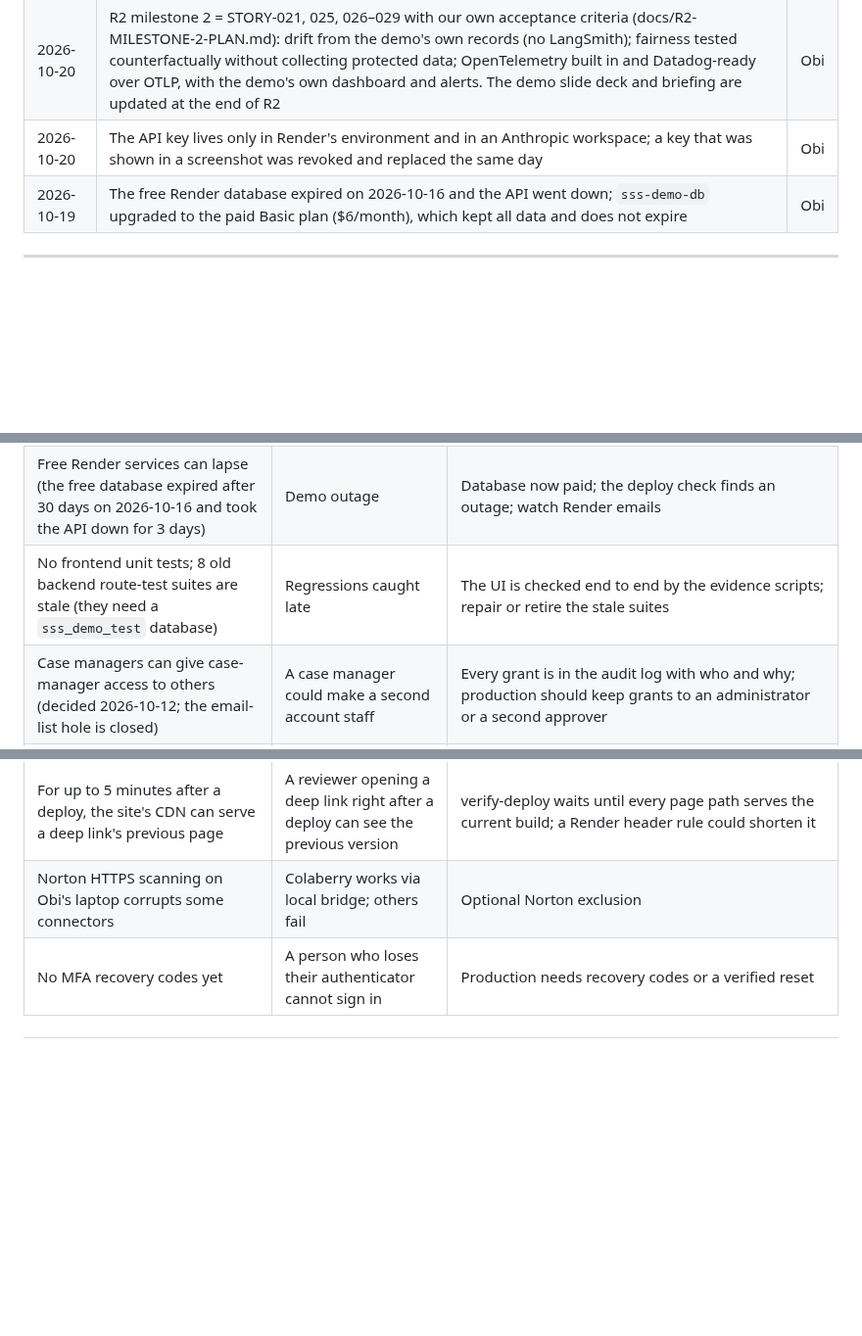
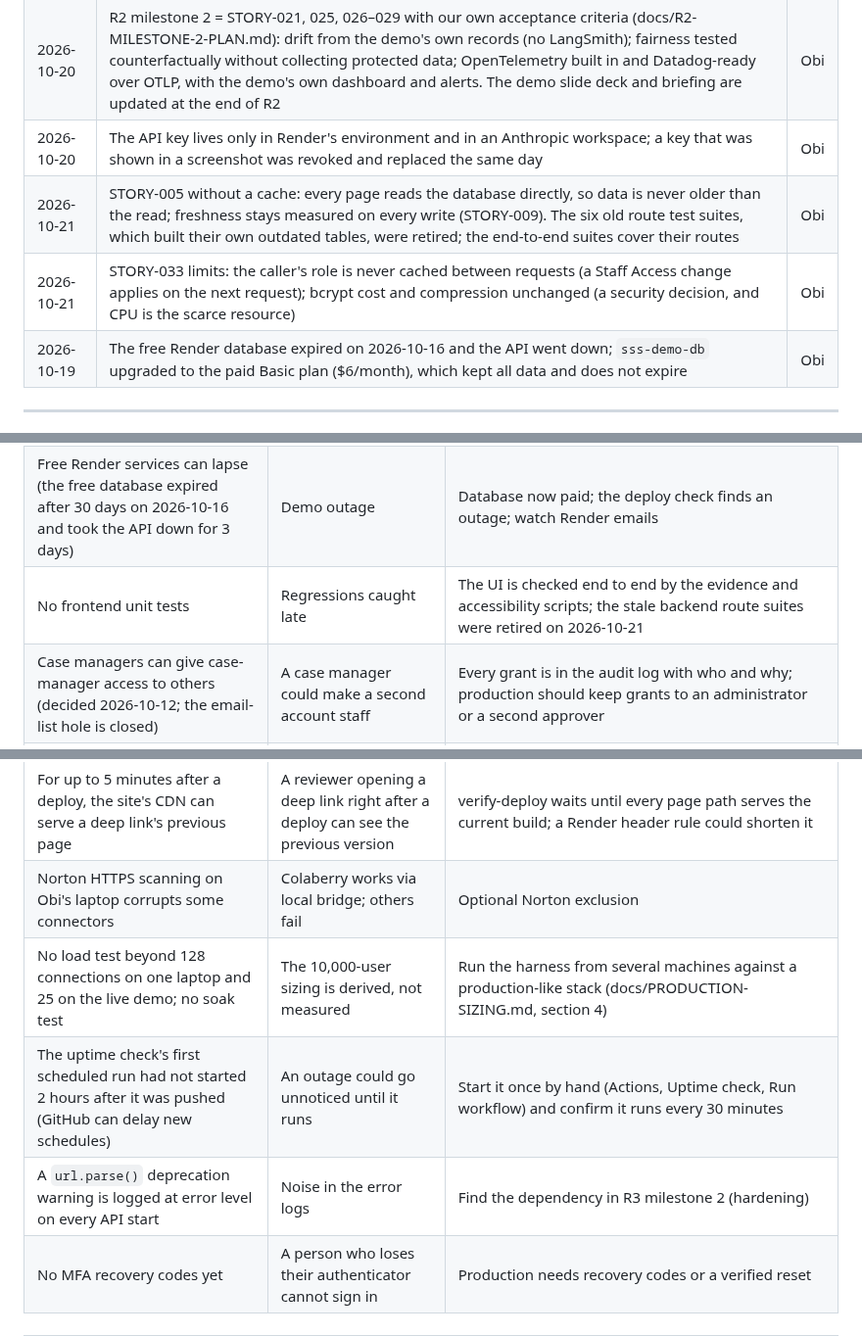
Before and after one commit to OBIANAMS04/sss-modernization-demo, a Markdown page: docs/PROJECT-FRAMEWORK.md, 3 parts joined by grey strips. Shown at 98% size. Rendered like a GitHub page; blank space fills up the shorter version.

```diff
--- a/docs/PROJECT-FRAMEWORK.md
+++ b/docs/PROJECT-FRAMEWORK.md
@@ -138,6 +143,8 @@ Captured from the demo application running the deployed code, with synthetic dat
 | 2026-10-21 | The claude.ai Project "SSS Modernization." reads this framework straight from the GitHub repo (connected under Project repositories), so it is current after every push; no uploads | Obi |
 | 2026-10-20 | R2 milestone 2 = STORY-021, 025, 026–029 with our own acceptance criteria (docs/R2-MILESTONE-2-PLAN.md): drift from the demo's own records (no LangSmith); fairness tested counterfactually without collecting protected data; OpenTelemetry built in and Datadog-ready over OTLP, with the demo's own dashboard and alerts. The demo slide deck and briefing are updated at the end of R2 | Obi |
 | 2026-10-20 | The API key lives only in Render's environment and in an Anthropic workspace; a key that was shown in a screenshot was revoked and replaced the same day | Obi |
+| 2026-10-21 | STORY-005 without a cache: every page reads the database directly, so data is never older than the read; freshness stays measured on every write (STORY-009). The six old route test suites, which built their own outdated tables, were retired; the end-to-end suites cover their routes | Obi |
+| 2026-10-21 | STORY-033 limits: the caller's role is never cached between requests (a Staff Access change applies on the next request); bcrypt cost and compression unchanged (a security decision, and CPU is the scarce resource) | Obi |
 | 2026-10-19 | The free Render database expired on 2026-10-16 and the API went down; `sss-demo-db` upgraded to the paid Basic plan ($6/month), which kept all data and does not expire | Obi |
 
 ---
@@ -184,7 +192,7 @@ Basecamp posts: R0 final `#__recording_10312647276` · guards `#__recording_1035
 | The Anthropic workspace has $5 of credit and auto-reload is off | AI answers stop when it runs out (the assistant then shows passages and says it is unavailable) | Watch the balance at platform.claude.com/settings/billing; the demo caps AI answers at 300 a day |
 | OTLP export was tested against a local collector, not a real Datadog Agent | The Datadog path is configuration we have not exercised end to end | Exercise it when a Datadog account is available |
 | Free Render services can lapse (the free database expired after 30 days on 2026-10-16 and took the API down for 3 days) | Demo outage | Database now paid; the deploy check finds an outage; watch Render emails |
-| No frontend unit tests; 8 old backend route-test suites are stale (they need a `sss_demo_test` database) | Regressions caught late | The UI is checked end to end by the evidence scripts; repair or retire the stale suites |
+| No frontend unit tests | Regressions caught late | The UI is checked end to end by the evidence and accessibility scripts; the stale backend route suites were retired on 2026-10-21 |
 | Case managers can give case-manager access to others (decided 2026-10-12; the email-list hole is closed) | A case manager could make a second account staff | Every grant is in the audit log with who and why; production should keep grants to an administrator or a second approver |
 | Colaberry's upload endpoint refuses requests over ~1 MB (nginx 413), although its tools say 10 MB | Whole evidence PDFs can't be attached to Basecamp | Raised with Ali in the STORY-009 post and with Ali and Ram in the STORY-011 and STORY-012 posts, and repeated in the STORY-003 to 016 milestone post; not yet answered, so every post repeats it; meanwhile each post attaches one composite image and links the full pack |
 | No one has used the app with JAWS, NVDA or VoiceOver yet | Automated checks cover only part of WCAG | Hands-on screen-reader audit and a VPAT/ACR with STORY-042 (R3) |
@@ -192,6 +200,9 @@ Basecamp posts: R0 final `#__recording_10312647276` · guards `#__recording_1035
 | Sign-out is logged but a sign-in token stays valid until it expires (1 hour) | A copied token keeps working after sign-out | Server-side deny list before production |
 | For up to 5 minutes after a deploy, the site's CDN can serve a deep link's previous page | A reviewer opening a deep link right after a deploy can see the previous version | verify-deploy waits until every page path serves the current build; a Render header rule could shorten it |
 | Norton HTTPS scanning on Obi's laptop corrupts some connectors | Colaberry works via local bridge; others fail | Optional Norton exclusion |
+| No load test beyond 128 connections on one laptop and 25 on the live demo; no soak test | The 10,000-user sizing is derived, not measured | Run the harness from several machines against a production-like stack (docs/PRODUCTION-SIZING.md, section 4) |
+| The uptime check's first scheduled run had not started 2 hours after it was pushed (GitHub can delay new schedules) | An outage could go unnoticed until it runs | Start it once by hand (Actions, Uptime check, Run workflow) and confirm it runs every 30 minutes |
+| A `url.parse()` deprecation warning is logged at error level on every API start | Noise in the error logs | Find the dependency in R3 milestone 2 (hardening) |
 | No MFA recovery codes yet | A person who loses their authenticator cannot sign in | Production needs recovery codes or a verified reset |
 
 ---
```
Also changed, not shown: other parts of docs/PROJECT-FRAMEWORK.md (+16 -8 lines), docs/demo/screens/tour-40-load-before-after.png (added), docs/demo/screens/tour-41-database-outage.png (added), docs/demo/screens/tour-42-data-status-card.png (added), 1 other file.
